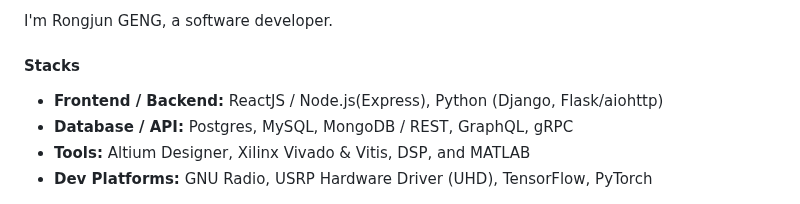
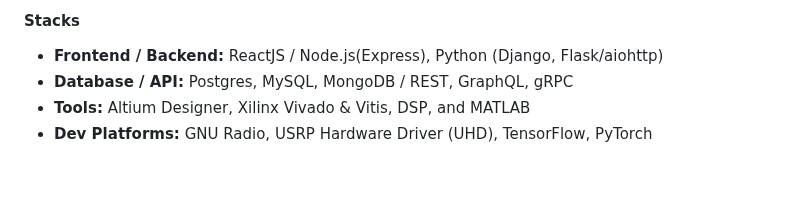
Before and after one commit to rjgeng/rjgeng, a Markdown page: README.md, the part around the change. Rendered like a GitHub page; blank space fills up the shorter version.

```diff
--- a/README.md
+++ b/README.md
@@ -1,6 +1,5 @@
 <!-- <img src="https://user-images.githubusercontent.com/7886233/159105830-45f6da54-4603-4923-a533-9fd90aa35a3e.png" />
 -->
-I'm Rongjun GENG, a software developer.
 
 #### Stacks
 
```
